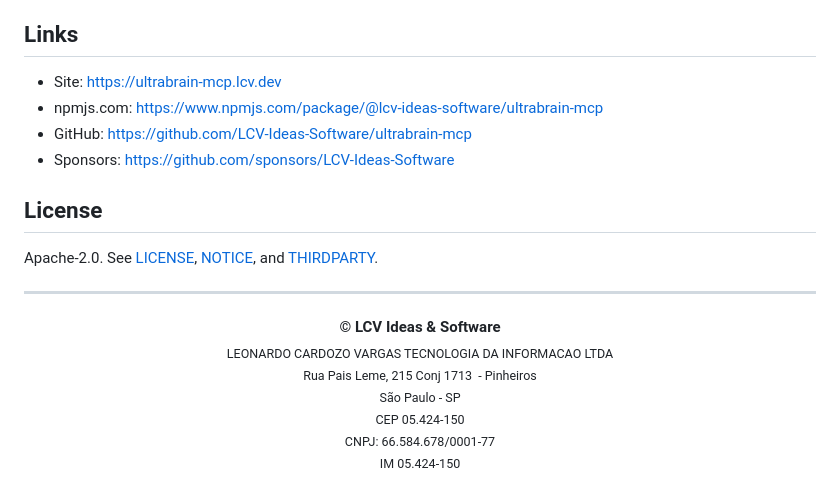
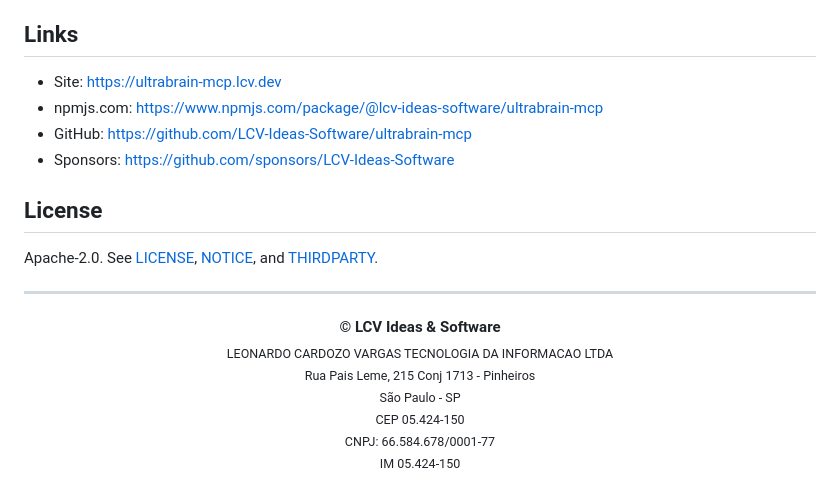
Before and after one commit to LCV-Ideas-Software/ultrabrain-mcp, a Markdown page: README.md, the part around the change. GitHub-like rendering.

Commit message:
docs: standardize README footer sections

```diff
--- a/README.md
+++ b/README.md
@@ -137,10 +137,10 @@ See [docs/research-matrix.md](./docs/research-matrix.md). Ultrabrain imports ide
 
 ## Links
 
-- Site: <https://ultrabrain-mcp.lcv.dev>
-- npmjs.com: <https://www.npmjs.com/package/@lcv-ideas-software/ultrabrain-mcp>
-- GitHub: <https://github.com/LCV-Ideas-Software/ultrabrain-mcp>
-- Sponsors: <https://github.com/sponsors/LCV-Ideas-Software>
+- Site: [https://ultrabrain-mcp.lcv.dev](https://ultrabrain-mcp.lcv.dev)
+- npmjs.com: [https://www.npmjs.com/package/@lcv-ideas-software/ultrabrain-mcp](https://www.npmjs.com/package/@lcv-ideas-software/ultrabrain-mcp)
+- GitHub: [https://github.com/LCV-Ideas-Software/ultrabrain-mcp](https://github.com/LCV-Ideas-Software/ultrabrain-mcp)
+- Sponsors: [https://github.com/sponsors/LCV-Ideas-Software](https://github.com/sponsors/LCV-Ideas-Software)
 
 ## License
 
@@ -148,4 +148,4 @@ Apache-2.0. See [LICENSE](./LICENSE), [NOTICE](./NOTICE), and [THIRDPARTY](./THI
 
 ---
 
-<p align="center"><span style="font-size: 1.5em;"><strong>© LCV Ideas &amp; Software</strong></span><br><sub>LEONARDO CARDOZO VARGAS TECNOLOGIA DA INFORMACAO LTDA<br>Rua Pais Leme, 215 Conj 1713&nbsp;&nbsp;- Pinheiros<br>São Paulo - SP<br>CEP 05.424-150<br>CNPJ: 66.584.678/0001-77<br>IM 05.424-150</sub></p>
+<p align="center"><span style="font-size: 1.5em;"><strong>© LCV Ideas &amp; Software</strong></span><br><sub>LEONARDO CARDOZO VARGAS TECNOLOGIA DA INFORMACAO LTDA<br>Rua Pais Leme, 215 Conj 1713 - Pinheiros<br>São Paulo - SP<br>CEP 05.424-150<br>CNPJ: 66.584.678/0001-77<br>IM 05.424-150</sub></p>
```
